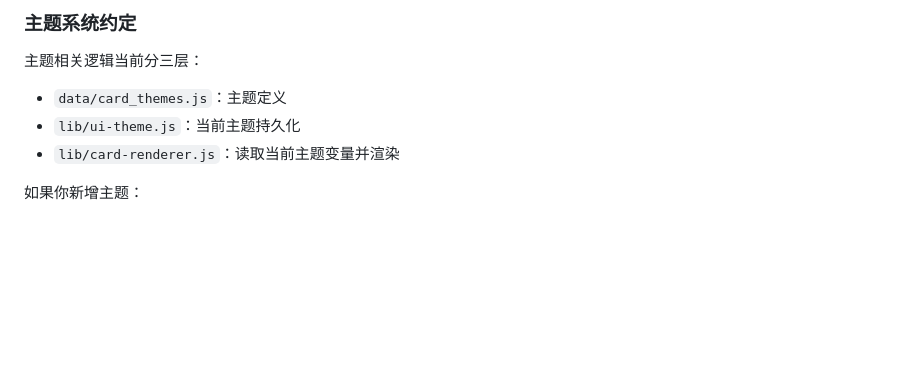
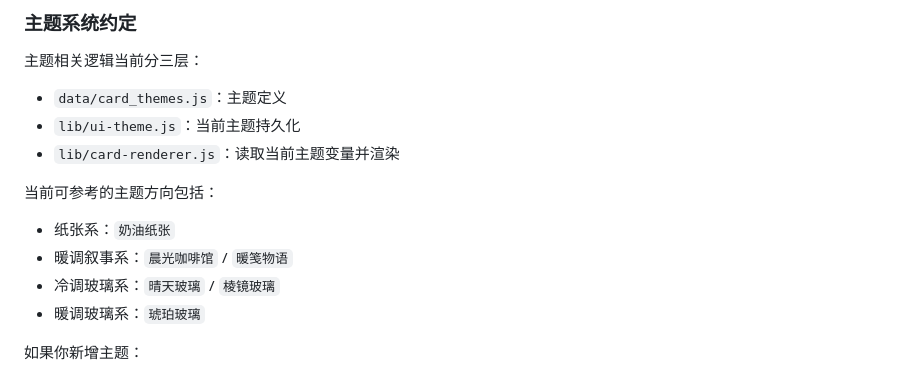
Before and after one commit to KanameMadoka520/WineFox-Daily, a Markdown page: CONTRIBUTING.md, the part around the change. GitHub-like rendering; blank space fills up the shorter version.

Commit message:
docs: add theme references to contributing guide

```diff
--- a/CONTRIBUTING.md
+++ b/CONTRIBUTING.md
@@ -204,6 +204,13 @@ WineFox-Daily/
 - `lib/ui-theme.js`：当前主题持久化
 - `lib/card-renderer.js`：读取当前主题变量并渲染
 
+当前可参考的主题方向包括：
+
+- 纸张系：`奶油纸张`
+- 暖调叙事系：`晨光咖啡馆` / `暖笺物语`
+- 冷调玻璃系：`晴天玻璃` / `棱镜玻璃`
+- 暖调玻璃系：`琥珀玻璃`
+
 如果你新增主题：
 
 1. 在 `data/card_themes.js` 增加一个主题对象
```
